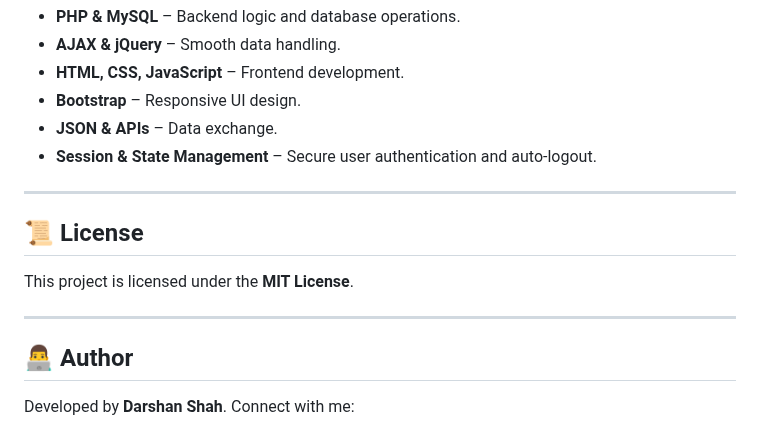
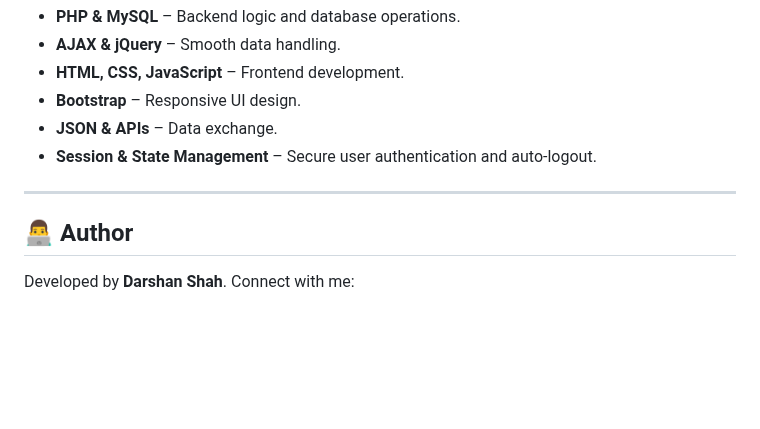
Before and after one commit to DarshanScripts/contest-management-system, a Markdown page: README.md, the part around the change. Rendered like a GitHub page; blank space fills up the shorter version.

```diff
--- a/README.md
+++ b/README.md
@@ -163,11 +163,6 @@ contest-management-system/
 
 ---
 
-## 📜 License
-This project is licensed under the **MIT License**.
-
----
-
 ## 👨‍💻 Author
 Developed by **Darshan Shah**. Connect with me:
 
```
